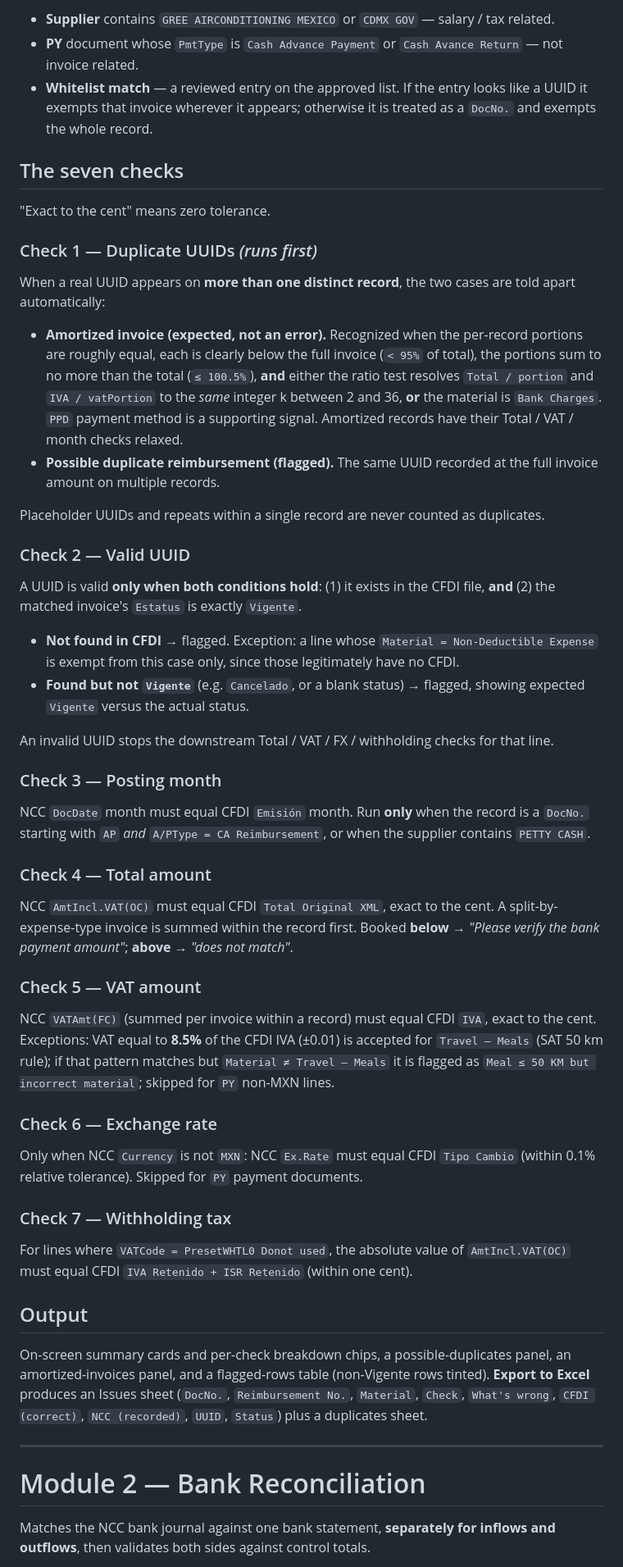
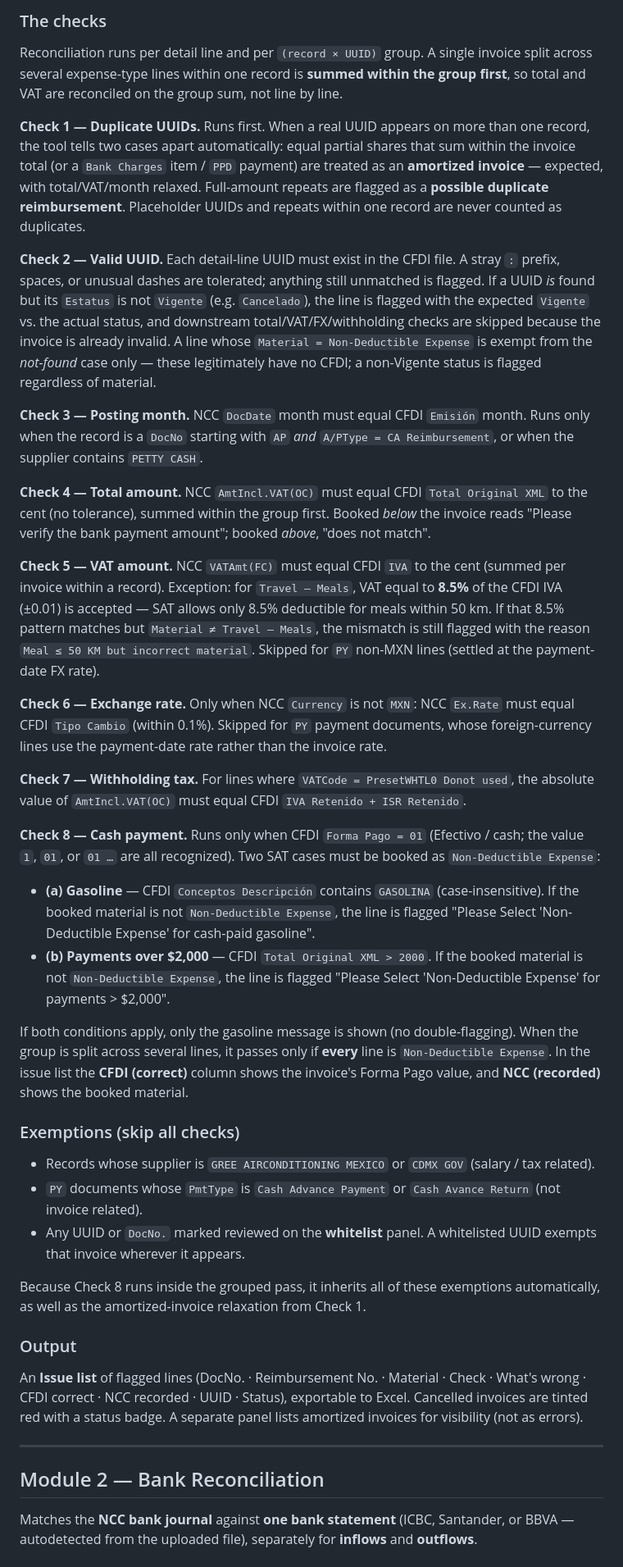
Before and after one commit to zoezhao273/greemexico-reconciliationsuite, a Markdown page: README.md, the part around one of its changes. Shown at 82% size. GitHub-like rendering.

```diff
--- a/README.md
+++ b/README.md
@@ -49,49 +47,44 @@ Every UUID is normalized before comparison so cosmetic differences never cause a
 
-- **Supplier** contains `GREE AIRCONDITIONING MEXICO` or `CDMX GOV` — salary / tax related.
-- **PY** document whose `PmtType` is `Cash Advance Payment` or `Cash Avance Return` — not invoice related.
-- **Whitelist match** — a reviewed entry on the approved list. If the entry looks like a UUID it exempts that invoice wherever it appears; otherwise it is treated as a `DocNo.` and exempts the whole record.
+### The checks
 
-## The seven checks
+Reconciliation runs per detail line and per `(record × UUID)` group. A single invoice split across several expense-type lines within one record is **summed within the group first**, so total and VAT are reconciled on the group sum, not line by line.
 
-"Exact to the cent" means zero tolerance.
+**Check 1 — Duplicate UUIDs.** Runs first. When a real UUID appears on more than one record, the tool tells two cases apart automatically: equal partial shares that sum within the invoice total (or a `Bank Charges` item / `PPD` payment) are treated as an **amortized invoice** — expected, with total/VAT/month relaxed. Full-amount repeats are flagged as a **possible duplicate reimbursement**. Placeholder UUIDs and repeats within one record are never counted as duplicates.
 
-### Check 1 — Duplicate UUIDs *(runs first)*
-When a real UUID appears on **more than one distinct record**, the two cases are told apart automatically:
+**Check 2 — Valid UUID.** Each detail-line UUID must exist in the CFDI file. A stray `:` prefix, spaces, or unusual dashes are tolerated; anything still unmatched is flagged. If a UUID *is* found but its `Estatus` is not `Vigente` (e.g. `Cancelado`), the line is flagged with the expected `Vigente` vs. the actual status, and downstream total/VAT/FX/withholding checks are skipped because the invoice is already invalid. A line whose `Material = Non-Deductible Expense` is exempt from the *not-found* case only — these legitimately have no CFDI; a non-Vigente status is flagged regardless of material.
 
-- **Amortized invoice (expected, not an error).** Recognized when the per-record portions are roughly equal, each is clearly below the full invoice (`< 95%` of total), the portions sum to no more than the total (`≤ 100.5%`), **and** either the ratio test resolves `Total / portion` and `IVA / vatPortion` to the *same* integer k between 2 and 36, **or** the material is `Bank Charges`. `PPD` payment method is a supporting signal. Amortized records have their Total / VAT / month checks relaxed.
-- **Possible duplicate reimbursement (flagged).** The same UUID recorded at the full invoice amount on multiple records.
+**Check 3 — Posting month.** NCC `DocDate` month must equal CFDI `Emisión` month. Runs only when the record is a `DocNo` starting with `AP` *and* `A/PType = CA Reimbursement`, or when the supplier contains `PETTY CASH`.
 
-Placeholder UUIDs and repeats within a single record are never counted as duplicates.
+**Check 4 — Total amount.** NCC `AmtIncl.VAT(OC)` must equal CFDI `Total Original XML` to the cent (no tolerance), summed within the group first. Booked *below* the invoice reads "Please verify the bank payment amount"; booked *above*, "does not match".
 
-### Check 2 — Valid UUID
-A UUID is valid **only when both conditions hold**: (1) it exists in the CFDI file, **and** (2) the matched invoice's `Estatus` is exactly `Vigente`.
+**Check 5 — VAT amount.** NCC `VATAmt(FC)` must equal CFDI `IVA` to the cent (summed per invoice within a record). Exception: for `Travel – Meals`, VAT equal to **8.5%** of the CFDI IVA (±0.01) is accepted — SAT allows only 8.5% deductible for meals within 50 km. If that 8.5% pattern matches but `Material ≠ Travel – Meals`, the mismatch is still flagged with the reason `Meal ≤ 50 KM but incorrect material`. Skipped for `PY` non-MXN lines (settled at the payment-date FX rate).
 
-- **Not found in CFDI** → flagged. Exception: a line whose `Material = Non-Deductible Expense` is exempt from this case only, since those legitimately have no CFDI.
-- **Found but not `Vigente`** (e.g. `Cancelado`, or a blank status) → flagged, showing expected `Vigente` versus the actual status.
+**Check 6 — Exchange rate.** Only when NCC `Currency` is not `MXN`: NCC `Ex.Rate` must equal CFDI `Tipo Cambio` (within 0.1%). Skipped for `PY` payment documents, whose foreign-currency lines use the payment-date rate rather than the invoice rate.
 
-An invalid UUID stops the downstream Total / VAT / FX / withholding checks for that line.
+**Check 7 — Withholding tax.** For lines where `VATCode = PresetWHTL0 Donot used`, the absolute value of `AmtIncl.VAT(OC)` must equal CFDI `IVA Retenido + ISR Retenido`.
 
-### Check 3 — Posting month
-NCC `DocDate` month must equal CFDI `Emisión` month. Run **only** when the record is a `DocNo.` starting with `AP` *and* `A/PType = CA Reimbursement`, or when the supplier contains `PETTY CASH`.
+**Check 8 — Cash payment.** Runs only when CFDI `Forma Pago = 01` (Efectivo / cash; the value `1`, `01`, or `01 …` are all recognized). Two SAT cases must be booked as `Non-Deductible Expense`:
 
-### Check 4 — Total amount
-NCC `AmtIncl.VAT(OC)` must equal CFDI `Total Original XML`, exact to the cent. A split-by-expense-type invoice is summed within the record first. Booked **below** → *"Please verify the bank payment amount"*; **above** → *"does not match"*.
+- **(a) Gasoline** — CFDI `Conceptos Descripción` contains `GASOLINA` (case-insensitive). If the booked material is not `Non-Deductible Expense`, the line is flagged "Please Select 'Non-Deductible Expense' for cash-paid gasoline".
+- **(b) Payments over $2,000** — CFDI `Total Original XML > 2000`. If the booked material is not `Non-Deductible Expense`, the line is flagged "Please Select 'Non-Deductible Expense' for payments > $2,000".
 
-### Check 5 — VAT amount
-NCC `VATAmt(FC)` (summed per invoice within a record) must equal CFDI `IVA`, exact to the cent. Exceptions: VAT equal to **8.5%** of the CFDI IVA (±0.01) is accepted for `Travel – Meals` (SAT 50 km rule); if that pattern matches but `Material ≠ Travel – Meals` it is flagged as `Meal ≤ 50 KM but incorrect material`; skipped for `PY` non-MXN lines.
+If both conditions apply, only the gasoline message is shown (no double-flagging). When the group is split across several lines, it passes only if **every** line is `Non-Deductible Expense`. In the issue list the **CFDI (correct)** column shows the invoice's Forma Pago value, and **NCC (recorded)** shows the booked material.
 
-### Check 6 — Exchange rate
-Only when NCC `Currency` is not `MXN`: NCC `Ex.Rate` must equal CFDI `Tipo Cambio` (within 0.1% relative tolerance). Skipped for `PY` payment documents.
+### Exemptions (skip all checks)
 
-### Check 7 — Withholding tax
-For lines where `VATCode = PresetWHTL0 Donot used`, the absolute value of `AmtIncl.VAT(OC)` must equal CFDI `IVA Retenido + ISR Retenido` (within one cent).
+- Records whose supplier is `GREE AIRCONDITIONING MEXICO` or `CDMX GOV` (salary / tax related).
+- `PY` documents whose `PmtType` is `Cash Advance Payment` or `Cash Avance Return` (not invoice related).
+- Any UUID or `DocNo.` marked reviewed on the **whitelist** panel. A whitelisted UUID exempts that invoice wherever it appears.
 
-## Output
-On-screen summary cards and per-check breakdown chips, a possible-duplicates panel, an amortized-invoices panel, and a flagged-rows table (non-Vigente rows tinted). **Export to Excel** produces an Issues sheet (`DocNo.`, `Reimbursement No.`, `Material`, `Check`, `What's wrong`, `CFDI (correct)`, `NCC (recorded)`, `UUID`, `Status`) plus a duplicates sheet.
+Because Check 8 runs inside the grouped pass, it inherits all of these exemptions automatically, as well as the amortized-invoice relaxation from Check 1.
+
+### Output
+
+An **Issue list** of flagged lines (DocNo. · Reimbursement No. · Material · Check · What's wrong · CFDI correct · NCC recorded · UUID · Status), exportable to Excel. Cancelled invoices are tinted red with a status badge. A separate panel lists amortized invoices for visibility (not as errors).
 
 ---
 
-# Module 2 — Bank Reconciliation
+## Module 2 — Bank Reconciliation
 
-Matches the NCC bank journal against one bank statement, **separately for inflows and outflows**, then validates both sides against control totals.
+Matches the **NCC bank journal** against **one bank statement** (ICBC, Santander, or BBVA — autodetected from the uploaded file), separately for **inflows** and **outflows**.
 
```
Also changed, not shown: other parts of README.md (+34 -66 lines).
